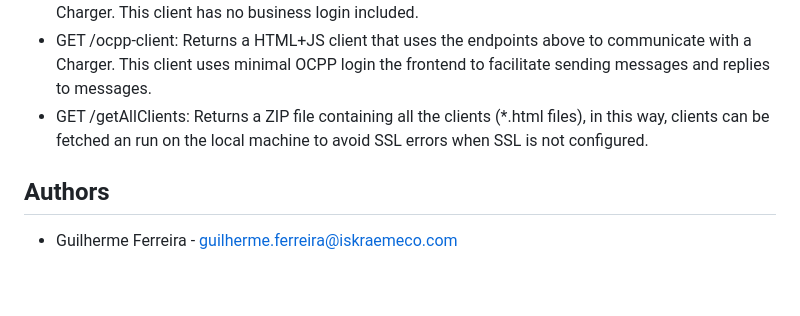
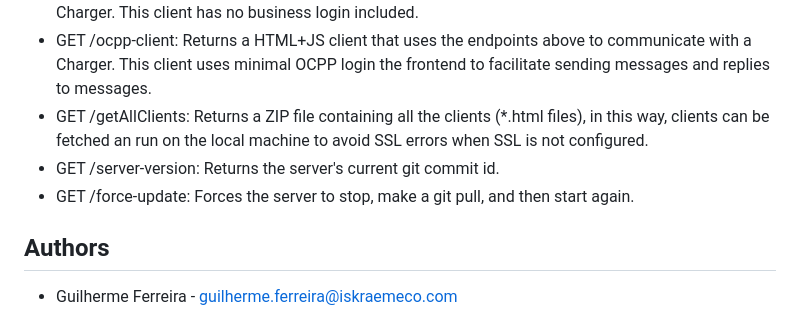
Before and after one commit to gmaxferr/dart-websocket-server, a Markdown page: README.md, the part around the change. Rendered like a GitHub page; blank space fills up the shorter version.

```diff
--- a/README.md
+++ b/README.md
@@ -96,6 +96,8 @@ Devices can connect to the WebSocket server at ws://localhost:<WEBSOCKET_PORT>/<
  * GET /simple-client: Returns a HTML+JS client that uses the endpoints above to communicate with a Charger. This client has no business login included.
  * GET /ocpp-client: Returns a HTML+JS client that uses the endpoints above to communicate with a Charger. This client uses minimal OCPP login the frontend to facilitate sending messages and replies to messages.
  * GET /getAllClients: Returns a ZIP file containing all the clients (*.html files), in this way, clients can be fetched an run on the local machine to avoid SSL errors when SSL is not configured.
+ * GET /server-version: Returns the server's current git commit id.
+ * GET /force-update: Forces the server to stop, make a git pull, and then start again.
 
 ## Authors
 
```
